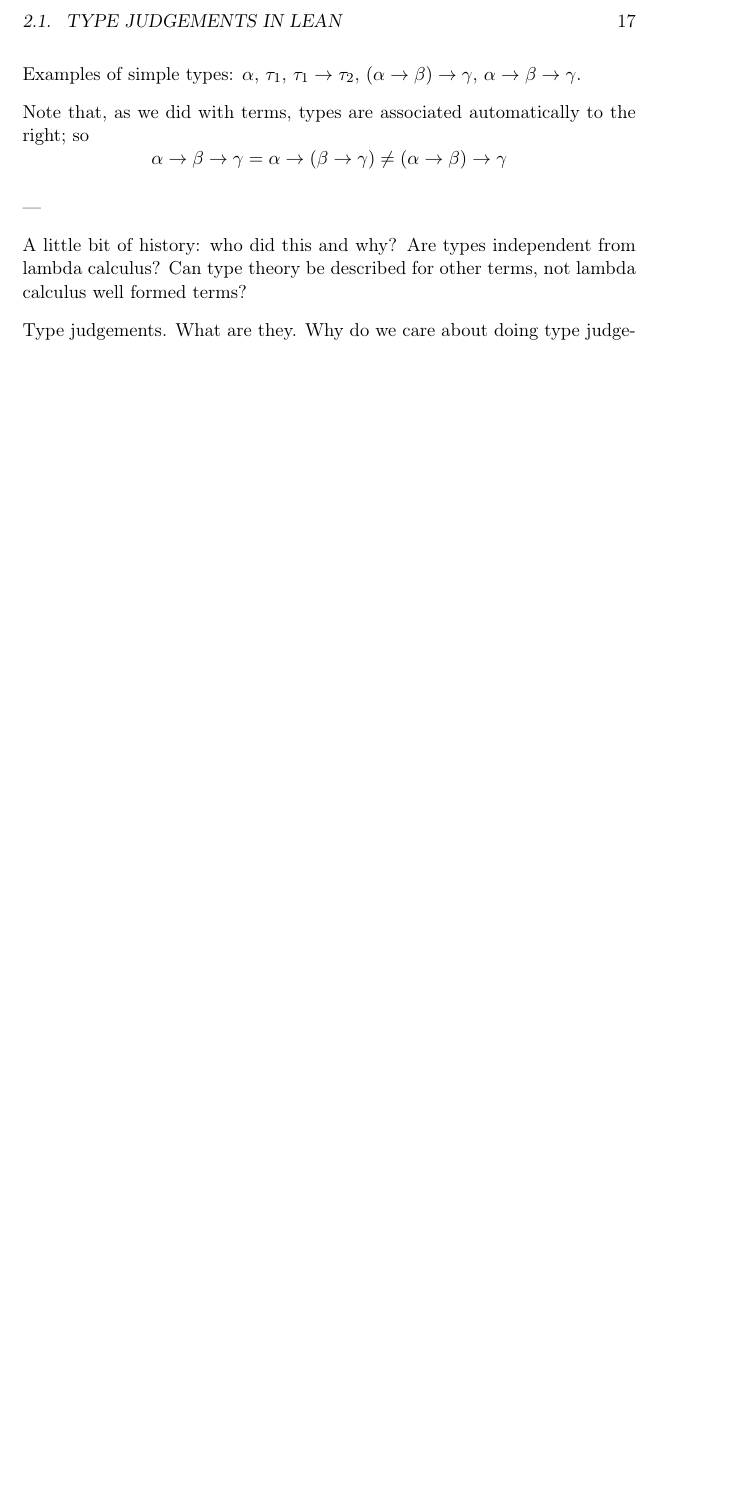
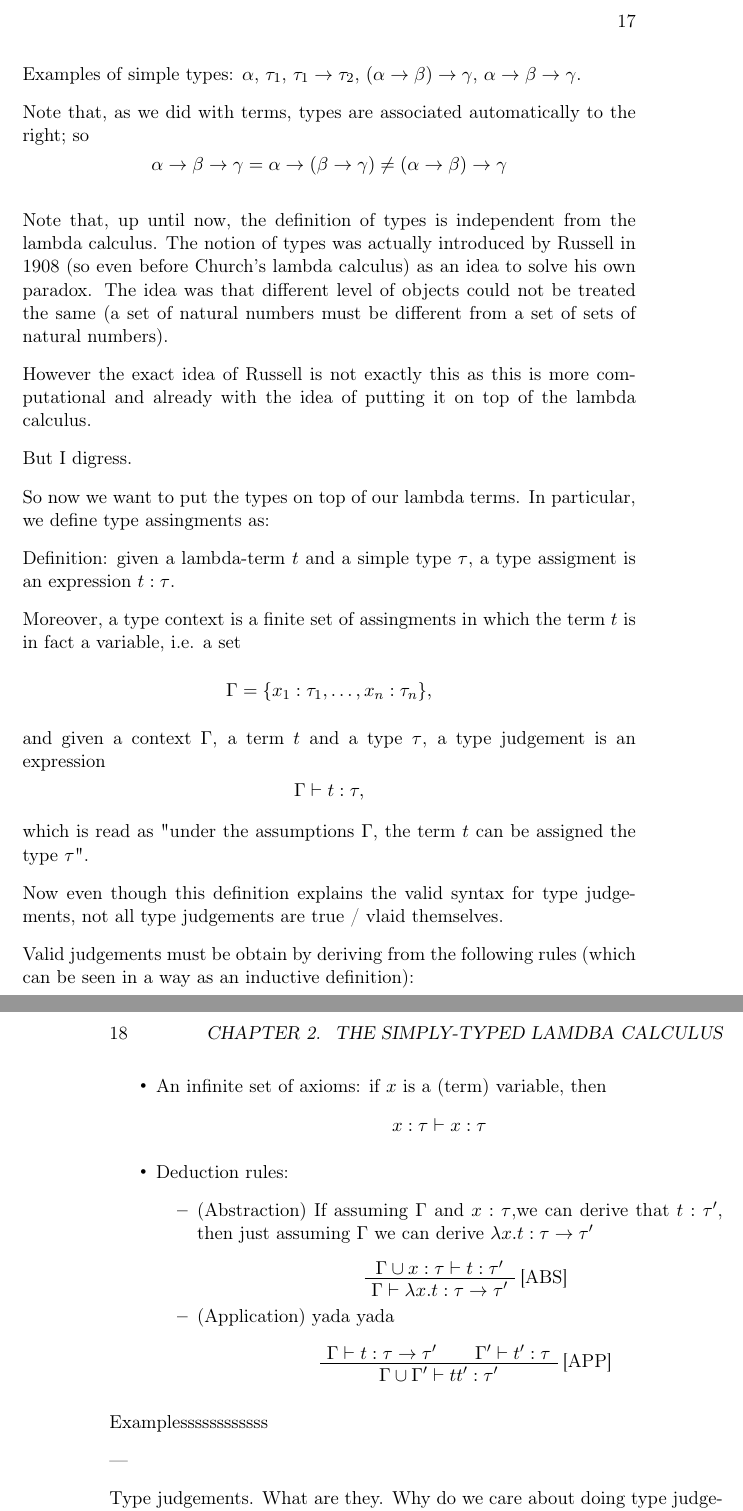
Before and after one commit to pepamontero/lean-cic-foundations-course, a LaTeX book (src/notes/lean-cic-foundations.tex, which reads src/notes/preamble.tex, src/notes/sections/3-types.tex): part of page 17 of 24 before the commit and two parts of pages 17 and 18 of 26 after it, the two joined at a grey line, cut at the place of the change, the shorter picture padded with empty space. Compiled offline with pdfLaTeX.

Commit message:
things on type judgements; other things missing

```diff
--- a/src/notes/preamble.tex
+++ b/src/notes/preamble.tex
@@ -10,6 +10,8 @@
 \usepackage{enumitem} % Listas con letras
 \setlist[itemize,1]{label=\raisebox{0.5ex}{\tiny$\bullet$}} % me gustan asi las listas
 \usepackage[english]{babel} % inglés
+
+\usepackage{bussproofs}
 
 
 % Distancias entre párrafos, quitar sangrías
--- a/src/notes/sections/3-types.tex
+++ b/src/notes/sections/3-types.tex
@@ -58,14 +58,57 @@ $$
 \alpha \to \beta \to \gamma = \alpha \to (\beta \to \gamma) \neq (\alpha \to \beta) \to \gamma
 $$
 
+Note that, up until now, the definition of types is independent from the lambda calculus. The notion of types was actually introduced by Russell in 1908 (so even before Church's lambda calculus) as an idea to solve his own paradox. The idea was that different level of objects could not be treated the same (a set of natural numbers must be different from a set of sets of natural numbers).
+
+However the exact idea of Russell is not exactly this as this is more computational and already with the idea of putting it on top of the lambda calculus.
+
+But I digress.
+
+So now we want to put the types on top of our lambda terms. In particular, we define type assingments as:
+
+Definition: given a lambda-term $t$ and a simple type $\tau$, a type assigment is an expression $t : \tau$.
+
+Moreover, a type context is a finite set of assingments in which the term $t$ is in fact a variable, i.e. a set
+$$
+\Gamma = \{x_1 : \tau_1, \dots, x_n : \tau_n\},
+$$
+and given a context $\Gamma$, a term $t$ and a type $\tau$, a type judgement is an expression $$\Gamma \vdash t : \tau,$$ which is read as "under the assumptions $\Gamma$, the term $t$ can be assigned the type $\tau$".
+
+
+Now even though this definition explains the valid syntax for type judgements, not all type judgements are true / vlaid themselves.
+
+Valid judgements must be obtain by deriving from the following rules (which can be seen in a way as an inductive definition):
+
+\begin{itemize}
+  \item An infinite set of axioms: if $x$ is a (term) variable, then
+  $$
+  x : \tau \vdash x : \tau
+  $$
+  \item Deduction rules:
+  \begin{itemize}
+    \item (Abstraction) If assuming $\Gamma$ and $x : \tau$,we can derive that $t : \tau'$, then just assuming $\Gamma$ we can derive $\lambda x. t : \tau \to \tau'$
+    \begin{prooftree}
+      \AxiomC{$\Gamma \cup x : \tau \vdash t : \tau'$}
+      \RightLabel{[ABS]}
+      \UnaryInfC{$\Gamma \vdash \lambda x. t : \tau \to \tau'$}
+    \end{prooftree}
+    \item (Application) yada yada
+    \begin{prooftree}
+      \AxiomC{$\Gamma \vdash t : \tau \to \tau'$}
+      \AxiomC{$\Gamma' \vdash t' : \tau$}
+      \RightLabel{[APP]}
+      \BinaryInfC{$\Gamma \cup \Gamma' \vdash tt' : \tau'$}
+    \end{prooftree}
+  \end{itemize}
+\end{itemize}
+
+Examplessssssssssss
 
 ---
 
-A little bit of history: who did this and why? Are types independent from lambda calculus? Can type theory be described for other terms, not lambda calculus well formed terms?
+Type judgements. What are they. Why do we care about doing type judgements? How does this relate to being a "foundation of mathematics"? Difference between CIC and ZFC: we dont care about membership but about type judgements. Type judgements are described via rules (not axioms). What are these rules? Where do these rules come from? What problem do they solve?
 
 
-
-Type judgements. What are they. Why do we care about doing type judgements? How does this relate to being a "foundation of mathematics"? Difference between CIC and ZFC: we dont care about membership but about type judgements. Type judgements are described via rules (not axioms). What are these rules? Where do these rules come from? What problem do they solve?
 
 What can we do with types? What is interesting about this for Lean/computation? In which way do we prefer types over sets? Type judgements over membership?
 
```
